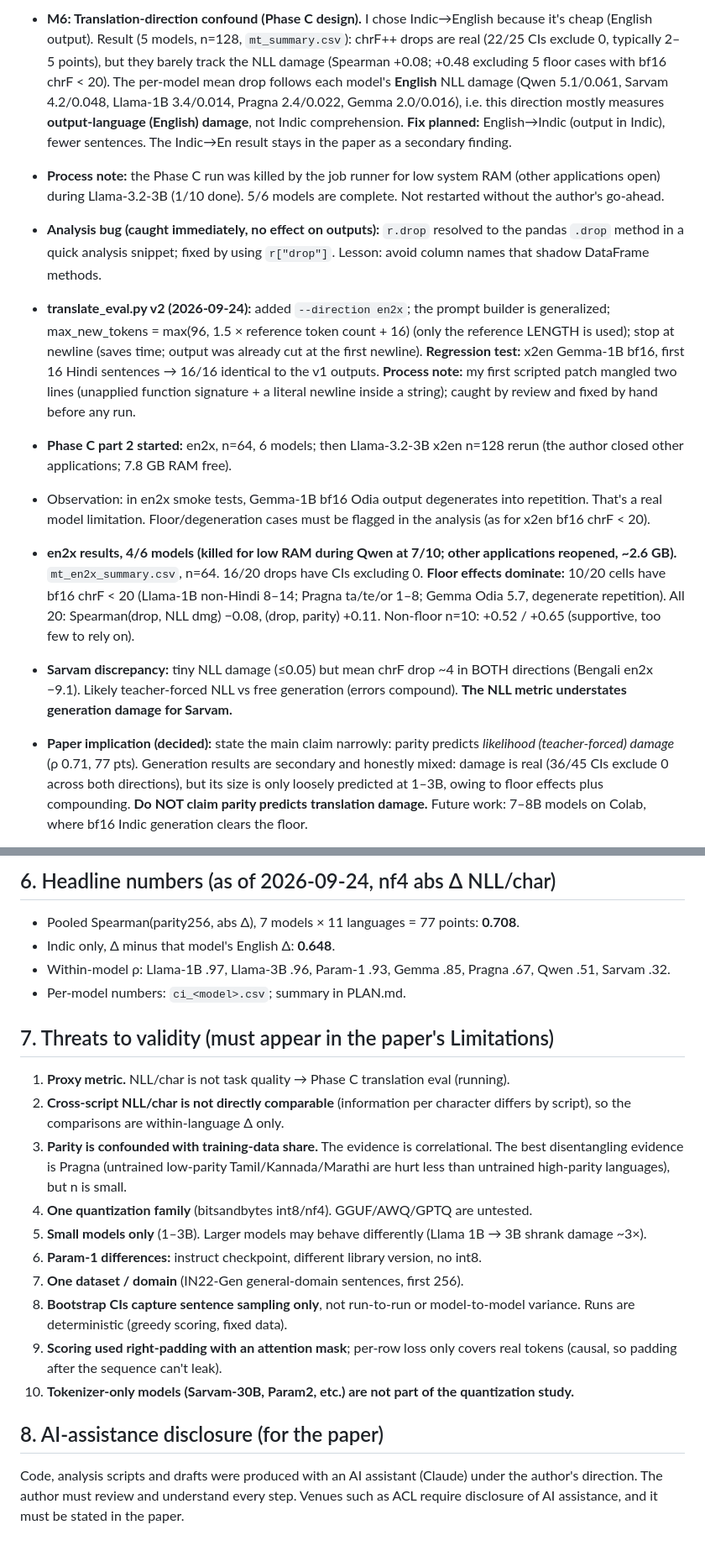
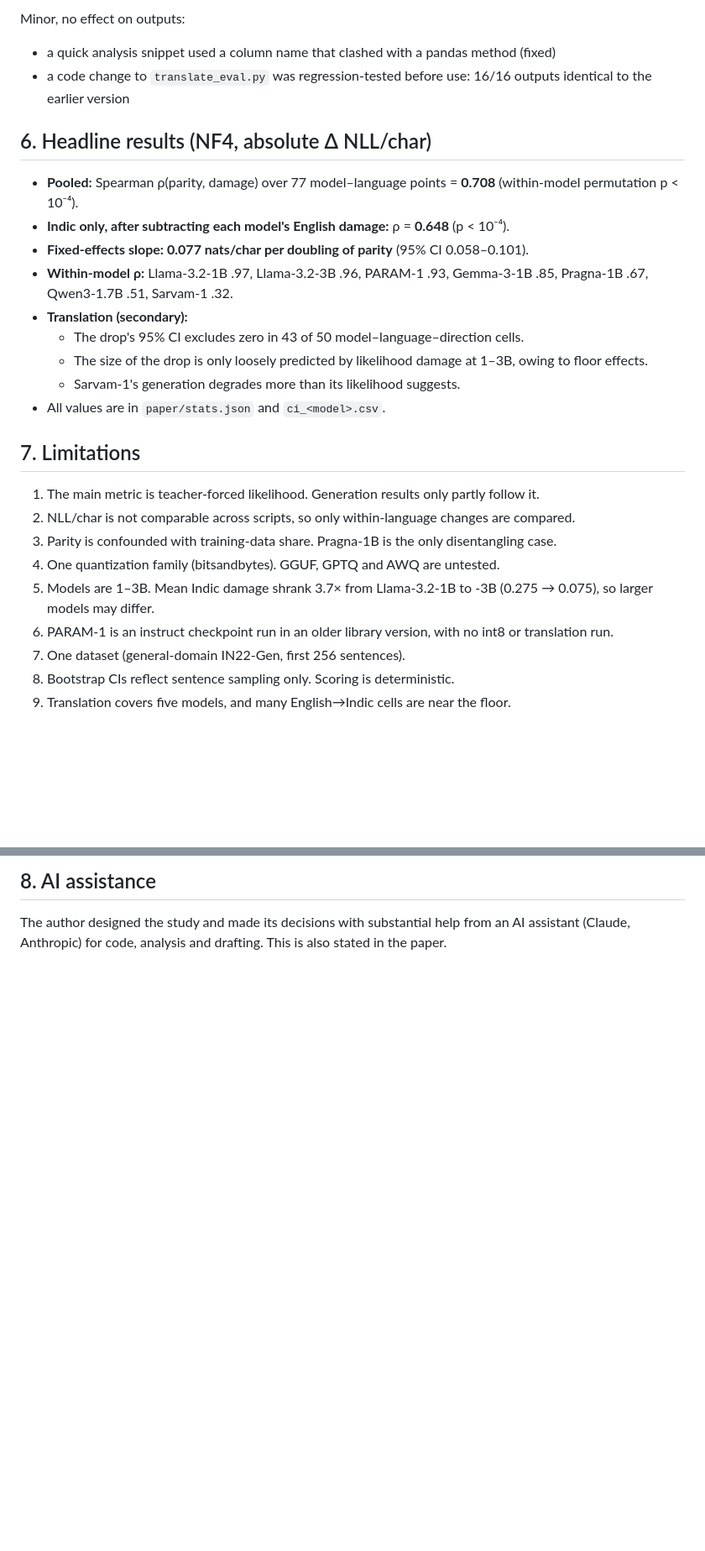
Before and after one commit to satanrayshe/taxed-twice, a Markdown page: experiments/02_quantization/AUDIT_LOG.md, 2 parts joined by grey strips. Shown at 84% size. GitHub-like rendering; blank space fills up the shorter version.

```diff
--- a/experiments/02_quantization/AUDIT_LOG.md
+++ b/experiments/02_quantization/AUDIT_LOG.md
@@ -54,13 +73,27 @@
 
-- **M6: Translation-direction confound (Phase C design).** I chose Indic→English because it's cheap (English output). Result (5 models, n=128, `mt_summary.csv`): chrF++ drops are real (22/25 CIs exclude 0, typically 2–5 points), but they barely track the NLL damage (Spearman +0.08; +0.48 excluding 5 floor cases with bf16 chrF < 20). The per-model mean drop follows each model's **English** NLL damage (Qwen 5.1/0.061, Sarvam 4.2/0.048, Llama-1B 3.4/0.014, Pragna 2.4/0.022, Gemma 2.0/0.016), i.e. this direction mostly measures **output-language (English) damage**, not Indic comprehension. **Fix planned:** English→Indic (output in Indic), fewer sentences. The Indic→En result stays in the paper as a secondary finding.
-- **Process note:** the Phase C run was killed by the job runner for low system RAM (other applications open) during Llama-3.2-3B (1/10 done). 5/6 models are complete. Not restarted without the author's go-ahead.
-- **Analysis bug (caught immediately, no effect on outputs):** `r.drop` resolved to the pandas `.drop` method in a quick analysis snippet; fixed by using `r["drop"]`. Lesson: avoid column names that shadow DataFrame methods.
+Minor, no effect on outputs:
+- a quick analysis snippet used a column name that clashed with a pandas method (fixed)
+- a code change to `translate_eval.py` was regression-tested before use: 16/16 outputs identical to the earlier version
 
-- **translate_eval.py v2 (2026-09-24):** added `--direction en2x`; the prompt builder is generalized; max_new_tokens = max(96, 1.5 × reference token count + 16) (only the reference LENGTH is used); stop at newline (saves time; output was already cut at the first newline). **Regression test:** x2en Gemma-1B bf16, first 16 Hindi sentences → 16/16 identical to the v1 outputs. **Process note:** my first scripted patch mangled two lines (unapplied function signature + a literal newline inside a string); caught by review and fixed by hand before any run.
-- **Phase C part 2 started:** en2x, n=64, 6 models; then Llama-3.2-3B x2en n=128 rerun (the author closed other applications; 7.8 GB RAM free).
-- Observation: in en2x smoke tests, Gemma-1B bf16 Odia output degenerates into repetition. That's a real model limitation. Floor/degeneration cases must be flagged in the analysis (as for x2en bf16 chrF < 20).
+## 6. Headline results (NF4, absolute Δ NLL/char)
+- **Pooled:** Spearman ρ(parity, damage) over 77 model–language points = **0.708** (within-model permutation p < 10⁻⁴).
+- **Indic only, after subtracting each model's English damage:** ρ = **0.648** (p < 10⁻⁴).
+- **Fixed-effects slope:** **0.077 nats/char per doubling of parity** (95% CI 0.058–0.101).
+- **Within-model ρ:** Llama-3.2-1B .97, Llama-3.2-3B .96, PARAM-1 .93, Gemma-3-1B .85, Pragna-1B .67, Qwen3-1.7B .51, Sarvam-1 .32.
+- **Translation (secondary):**
+  - The drop's 95% CI excludes zero in 43 of 50 model–language–direction cells.
+  - The size of the drop is only loosely predicted by likelihood damage at 1–3B, owing to floor effects.
+  - Sarvam-1's generation degrades more than its likelihood suggests.
+- All values are in `paper/stats.json` and `ci_<model>.csv`.
 
-- **en2x results, 4/6 models (killed for low RAM during Qwen at 7/10; other applications reopened, ~2.6 GB).** `mt_en2x_summary.csv`, n=64. 16/20 drops have CIs excluding 0. **Floor effects dominate:** 10/20 cells have bf16 chrF < 20 (Llama-1B non-Hindi 8–14; Pragna ta/te/or 1–8; Gemma Odia 5.7, degenerate repetition). All 20: Spearman(drop, NLL dmg) −0.08, (drop, parity) +0.11. Non-floor n=10: +0.52 / +0.65 (supportive, too few to rely on).
-- **Sarvam discrepancy:** tiny NLL damage (≤0.05) but mean chrF drop ~4 in BOTH directions (Bengali en2x −9.1). Likely teacher-forced NLL vs free generation (errors compound). **The NLL metric understates generation damage for Sarvam.**
-- **Paper implication (decided):** state the main claim narrowly: parity predicts *likelihood (teacher-forced) damage* (ρ 0.71, 77 pts). Generation results are secondary and honestly mixed: damage is real (36/45 CIs exclude 0 across both directions), but its size is only loosely predicted at 1–3B, owing to floor effects plus compounding. **Do NOT claim parity predicts translation damage.** Future work: 7–8B models on Colab, where bf16 Indic generation clears the floor.
+## 7. Limitations
+1. The main metric is teacher-forced likelihood. Generation results only partly follow it.
+2. NLL/char is not comparable across scripts, so only within-language changes are compared.
+3. Parity is confounded with training-data share. Pragna-1B is the only disentangling case.
+4. One quantization family (bitsandbytes). GGUF, GPTQ and AWQ are untested.
+5. Models are 1–3B. Mean Indic damage shrank 3.7× from Llama-3.2-1B to -3B (0.275 → 0.075), so larger models may differ.
+6. PARAM-1 is an instruct checkpoint run in an older library version, with no int8 or translation run.
+7. One dataset (general-domain IN22-Gen, first 256 sentences).
+8. Bootstrap CIs reflect sentence sampling only. Scoring is deterministic.
+9. Translation covers five models, and many English→Indic cells are near the floor.
 
@@ -89,20 +100,2 @@
-## 6. Headline numbers (as of 2026-09-24, nf4 abs Δ NLL/char)
-- Pooled Spearman(parity256, abs Δ), 7 models × 11 languages = 77 points: **0.708**.
-- Indic only, Δ minus that model's English Δ: **0.648**.
-- Within-model ρ: Llama-1B .97, Llama-3B .96, Param-1 .93, Gemma .85, Pragna .67, Qwen .51, Sarvam .32.
-- Per-model numbers: `ci_<model>.csv`; summary in PLAN.md.
-
-## 7. Threats to validity (must appear in the paper's Limitations)
-1. **Proxy metric.** NLL/char is not task quality → Phase C translation eval (running).
-2. **Cross-script NLL/char is not directly comparable** (information per character differs by script), so the comparisons are within-language Δ only.
-3. **Parity is confounded with training-data share.** The evidence is correlational. The best disentangling evidence is Pragna (untrained low-parity Tamil/Kannada/Marathi are hurt less than untrained high-parity languages), but n is small.
-4. **One quantization family** (bitsandbytes int8/nf4). GGUF/AWQ/GPTQ are untested.
-5. **Small models only** (1–3B). Larger models may behave differently (Llama 1B → 3B shrank damage ~3×).
-6. **Param-1 differences:** instruct checkpoint, different library version, no int8.
-7. **One dataset / domain** (IN22-Gen general-domain sentences, first 256).
-8. **Bootstrap CIs capture sentence sampling only**, not run-to-run or model-to-model variance. Runs are deterministic (greedy scoring, fixed data).
-9. **Scoring used right-padding with an attention mask**; per-row loss only covers real tokens (causal, so padding after the sequence can't leak).
-10. **Tokenizer-only models (Sarvam-30B, Param2, etc.) are not part of the quantization study.**
-
-## 8. AI-assistance disclosure (for the paper)
-Code, analysis scripts and drafts were produced with an AI assistant (Claude) under the author's direction. The author must review and understand every step. Venues such as ACL require disclosure of AI assistance, and it must be stated in the paper.
+## 8. AI assistance
+The author designed the study and made its decisions with substantial help from an AI assistant (Claude, Anthropic) for code, analysis and drafting. This is also stated in the paper.
```
Also changed, not shown: other parts of experiments/02_quantization/AUDIT_LOG.md (+58 -61 lines).
